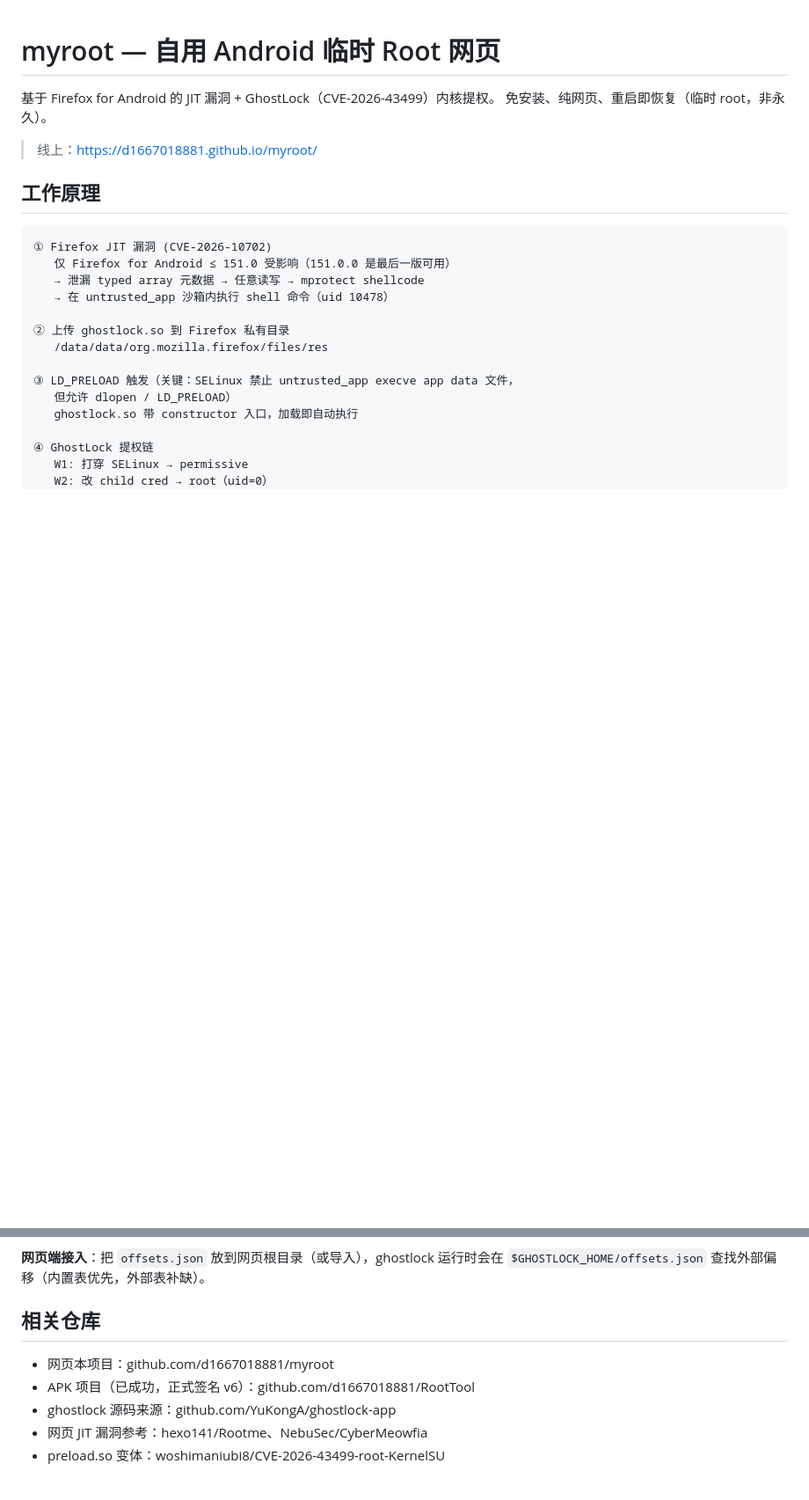
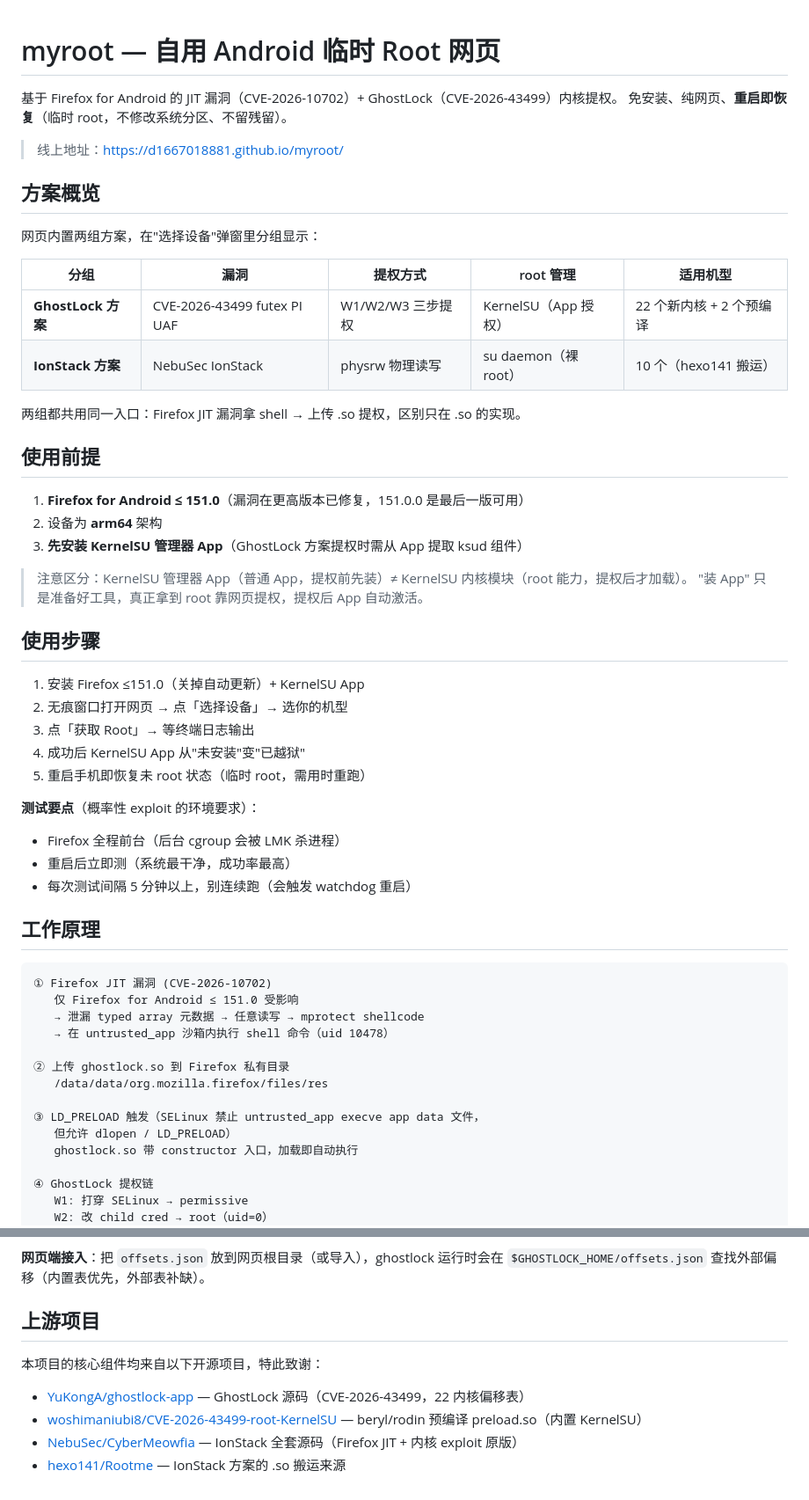
Before and after one commit to d1667018881/myroot, a Markdown page: README.md, 2 parts joined by grey strips. Shown at 88% size. Rendered like a GitHub page; blank space fills up the shorter version.

````diff
--- a/README.md
+++ b/README.md
@@ -1,22 +1,55 @@
 # myroot — 自用 Android 临时 Root 网页
 
-基于 Firefox for Android 的 JIT 漏洞 + GhostLock（CVE-2026-43499）内核提权。
-免安装、纯网页、重启即恢复（临时 root，非永久）。
+基于 Firefox for Android 的 JIT 漏洞（CVE-2026-10702）+ GhostLock（CVE-2026-43499）内核提权。
+免安装、纯网页、**重启即恢复**（临时 root，不修改系统分区、不留残留）。
 
-> 线上：https://d1667018881.github.io/myroot/
+> 线上地址：https://d1667018881.github.io/myroot/
+
+## 方案概览
+
+网页内置两组方案，在"选择设备"弹窗里分组显示：
+
+| 分组 | 漏洞 | 提权方式 | root 管理 | 适用机型 |
+|------|------|---------|----------|---------|
+| **GhostLock 方案** | CVE-2026-43499 futex PI UAF | W1/W2/W3 三步提权 | KernelSU（App 授权） | 22 个新内核 + 2 个预编译 |
+| **IonStack 方案** | NebuSec IonStack | physrw 物理读写 | su daemon（裸 root） | 10 个（hexo141 搬运） |
+
+两组都共用同一入口：Firefox JIT 漏洞拿 shell → 上传 .so 提权，区别只在 .so 的实现。
+
+## 使用前提
+
+1. **Firefox for Android ≤ 151.0**（漏洞在更高版本已修复，151.0.0 是最后一版可用）
+2. 设备为 **arm64** 架构
+3. **先安装 KernelSU 管理器 App**（GhostLock 方案提权时需从 App 提取 ksud 组件）
+
+> 注意区分：KernelSU 管理器 App（普通 App，提权前先装）≠ KernelSU 内核模块（root 能力，提权后才加载）。
+> "装 App" 只是准备好工具，真正拿到 root 靠网页提权，提权后 App 自动激活。
+
+## 使用步骤
+
+1. 安装 Firefox ≤151.0（关掉自动更新）+ KernelSU App
+2. 无痕窗口打开网页 → 点「选择设备」→ 选你的机型
+3. 点「获取 Root」→ 等终端日志输出
+4. 成功后 KernelSU App 从"未安装"变"已越狱"
+5. 重启手机即恢复未 root 状态（临时 root，需用时重跑）
+
+**测试要点**（概率性 exploit 的环境要求）：
+- Firefox 全程前台（后台 cgroup 会被 LMK 杀进程）
+- 重启后立即测（系统最干净，成功率最高）
+- 每次测试间隔 5 分钟以上，别连续跑（会触发 watchdog 重启）
 
 ## 工作原理
 
 ```
 ① Firefox JIT 漏洞 (CVE-2026-10702)
-   仅 Firefox for Android ≤ 151.0 受影响（151.0.0 是最后一版可用）
+   仅 Firefox for Android ≤ 151.0 受影响
    → 泄漏 typed array 元数据 → 任意读写 → mprotect shellcode
    → 在 untrusted_app 沙箱内执行 shell 命令（uid 10478）
 
 ② 上传 ghostlock.so 到 Firefox 私有目录
    /data/data/org.mozilla.firefox/files/res
 
-③ LD_PRELOAD 触发（关键：SELinux 禁止 untrusted_app execve app data 文件，
+③ LD_PRELOAD 触发（SELinux 禁止 untrusted_app execve app data 文件，
    但允许 dlopen / LD_PRELOAD）
    ghostlock.so 带 constructor 入口，加载即自动执行
 
@@ -153,10 +201,11 @@ https://github.com/YuKongA/ghostlock-app#offset-extraction
 **网页端接入**：把 `offsets.json` 放到网页根目录（或导入），ghostlock 运行时会在
 `$GHOSTLOCK_HOME/offsets.json` 查找外部偏移（内置表优先，外部表补缺）。
 
-## 相关仓库
+## 上游项目
 
-- 网页本项目：github.com/d1667018881/myroot
-- APK 项目（已成功，正式签名 v6）：github.com/d1667018881/RootTool
-- ghostlock 源码来源：github.com/YuKongA/ghostlock-app
-- 网页 JIT 漏洞参考：hexo141/Rootme、NebuSec/CyberMeowfia
-- preload.so 变体：woshimaniubi8/CVE-2026-43499-root-KernelSU
+本项目的核心组件均来自以下开源项目，特此致谢：
+
+- [YuKongA/ghostlock-app](https://github.com/YuKongA/ghostlock-app) — GhostLock 源码（CVE-2026-43499，22 内核偏移表）
+- [woshimaniubi8/CVE-2026-43499-root-KernelSU](https://github.com/woshimaniubi8/CVE-2026-43499-root-KernelSU) — beryl/rodin 预编译 preload.so（内置 KernelSU）
+- [NebuSec/CyberMeowfia](https://github.com/NebuSec/CyberMeowfia) — IonStack 全套源码（Firefox JIT + 内核 exploit 原版）
+- [hexo141/Rootme](https://github.com/hexo141/Rootme) — IonStack 方案的 .so 搬运来源
````
Also changed, not shown: other parts of README.md (+49 -34 lines).
